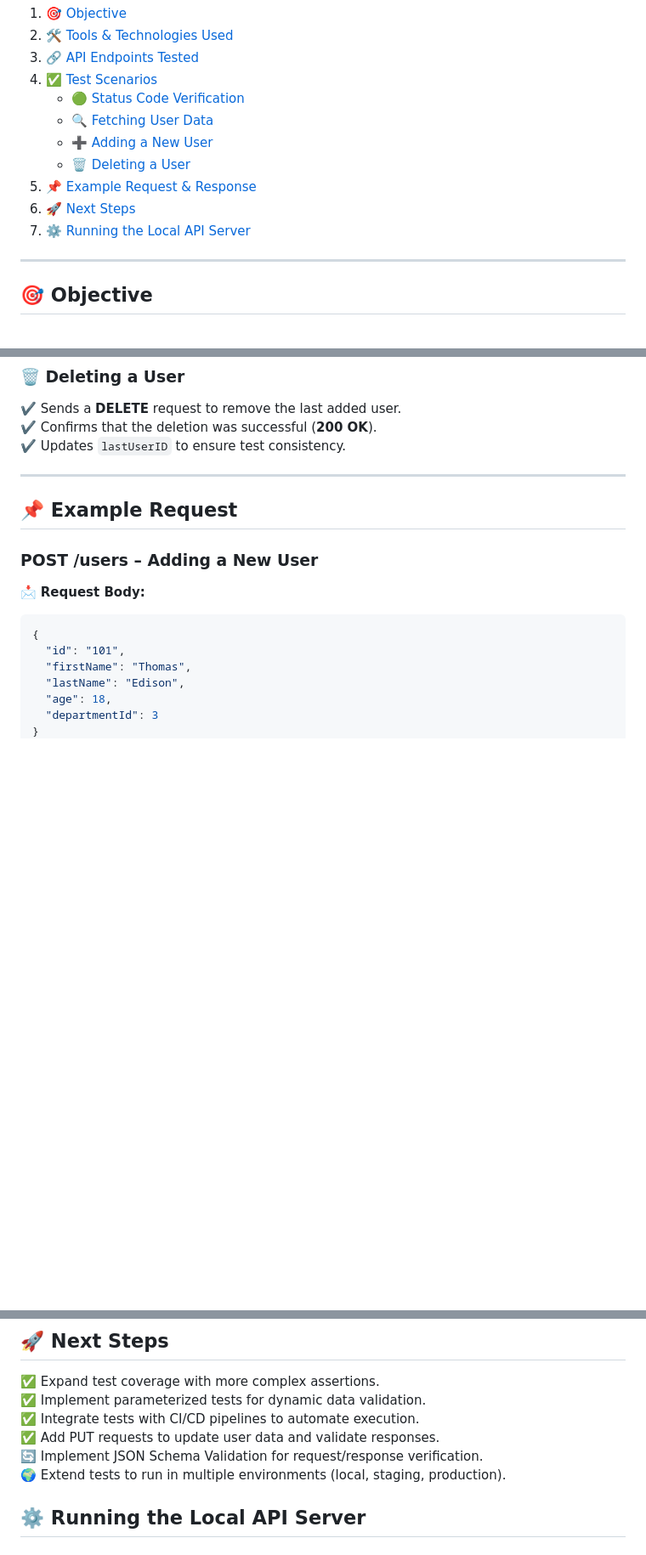
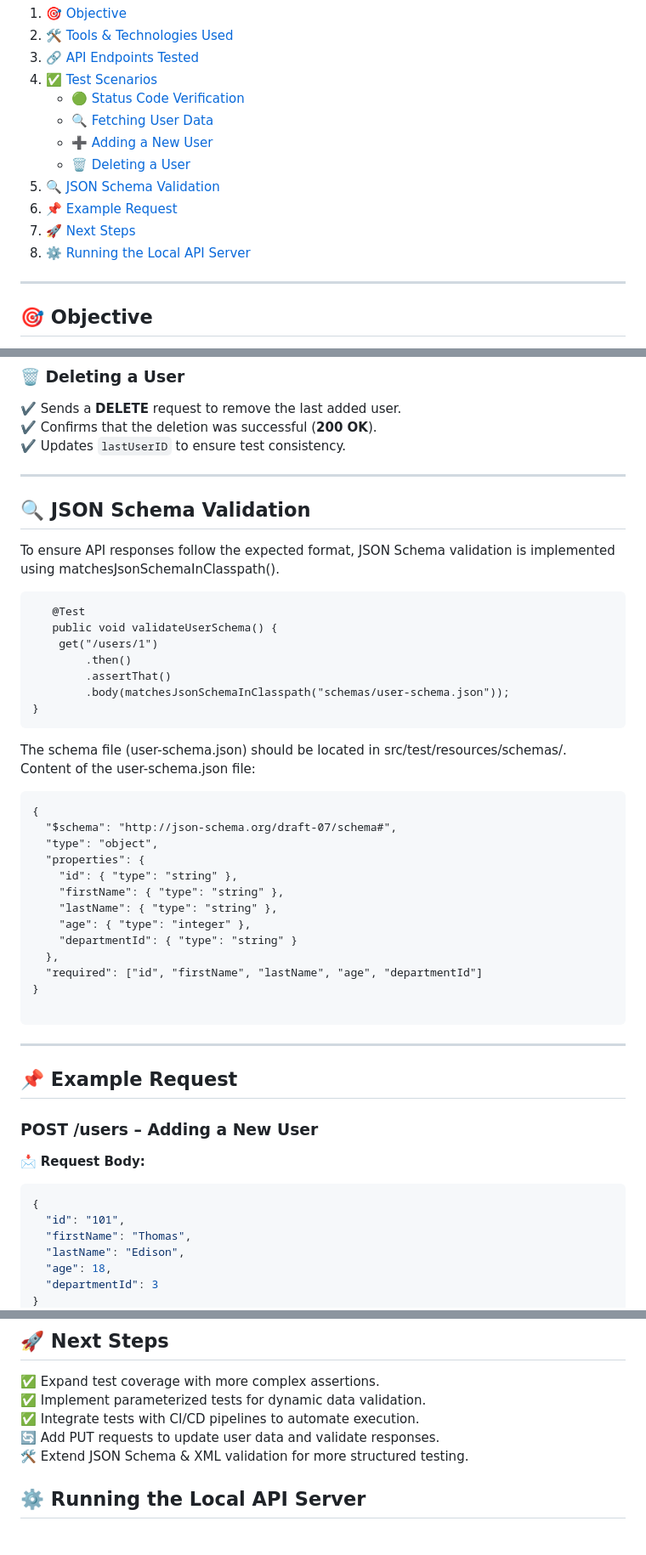
Before and after one commit to MattCza/RestAssured-reqres-testing, a Markdown page: README.md, 3 parts joined by grey strips. Shown at 85% size. Drawn GitHub-style; blank space fills up the shorter version.

````diff
--- a/README.md
+++ b/README.md
@@ -10,9 +10,10 @@
    - [🔍 Fetching User Data](#-fetching-user-data)
    - [➕ Adding a New User](#-adding-a-new-user)
    - [🗑 Deleting a User](#-deleting-a-user)
-5. [📌 Example Request & Response](#-example-request--response)
-6. [🚀 Next Steps](#-next-steps)
-7. [⚙️ Running the Local API Server](#️-running-the-local-api-server)
+5. [🔍 JSON Schema Validation](#-json-schema-validation)
+6. [📌 Example Request](#-example-request)
+7. [🚀 Next Steps](#-next-steps)
+8. [⚙️ Running the Local API Server](#️-running-the-local-api-server)
 
 ---
 
@@ -61,7 +63,37 @@ The purpose of this module is to test API endpoints using **Rest Assured** to va
 ✔️ Updates `lastUserID` to ensure test consistency.
 
 ---
+## 🔍 JSON Schema Validation
+To ensure API responses follow the expected format, JSON Schema validation is implemented using matchesJsonSchemaInClasspath().
+```
+   @Test
+   public void validateUserSchema() {
+    get("/users/1")
+        .then()
+        .assertThat()
+        .body(matchesJsonSchemaInClasspath("schemas/user-schema.json"));
+}
+```
+The schema file (user-schema.json) should be located in src/test/resources/schemas/.
+Content of the user-schema.json file:
+```
+{
+  "$schema": "http://json-schema.org/draft-07/schema#",
+  "type": "object",
+  "properties": {
+    "id": { "type": "string" },
+    "firstName": { "type": "string" },
+    "lastName": { "type": "string" },
+    "age": { "type": "integer" },
+    "departmentId": { "type": "string" }
+  },
+  "required": ["id", "firstName", "lastName", "age", "departmentId"]
+}
 
+```
+
+
+---
 ## 📌 Example Request
 ### **POST /users – Adding a New User**
 
@@ -80,9 +112,8 @@ The purpose of this module is to test API endpoints using **Rest Assured** to va
 ✅ Expand test coverage with more complex assertions.
 ✅ Implement parameterized tests for dynamic data validation.
 ✅ Integrate tests with CI/CD pipelines to automate execution.
-✅ Add PUT requests to update user data and validate responses.
-🔄 Implement JSON Schema Validation for request/response verification.
-🌍 Extend tests to run in multiple environments (local, staging, production).
+🔄 Add PUT requests to update user data and validate responses.
+🛠 Extend JSON Schema & XML validation for more structured testing.
 
 
 ## ⚙️ Running the Local API Server
````
Also changed, not shown: other parts of README.md (+1 -0 lines).
